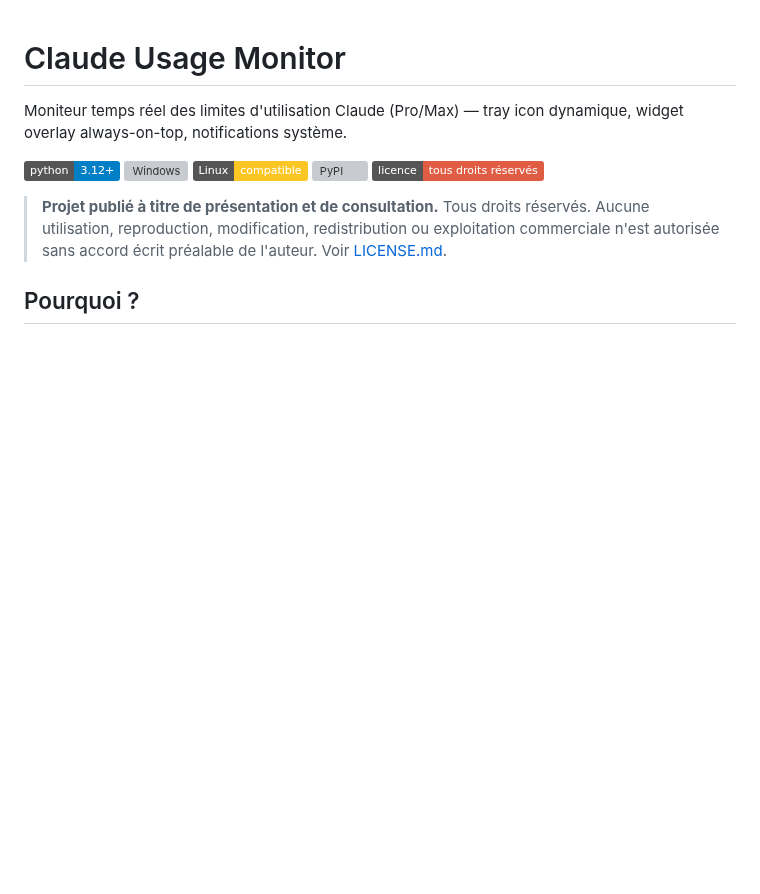
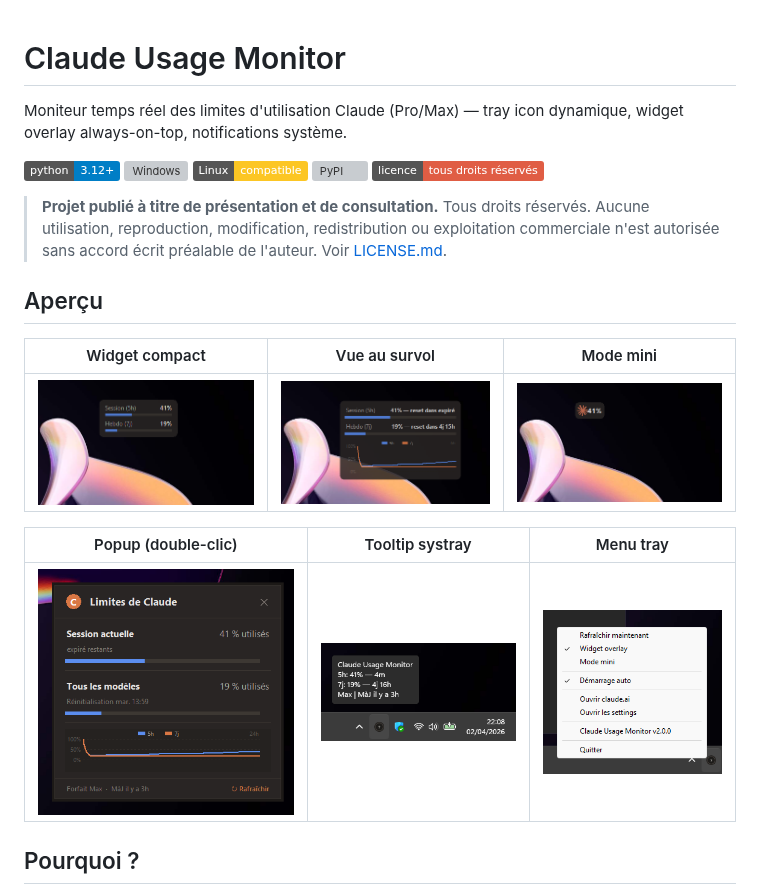
Before and after one commit to audi63/claude-usage-monitor, a Markdown page: README.md, the part around the change. Rendered like a GitHub page; pictures changed too: assets/screenshots/overlay-hover.png (added), assets/screenshots/overlay-mini.png (added), assets/screenshots/overlay-normal.png (added); badges without logos; blank space fills up the shorter version; grey boxes are pictures that could not be loaded.

Commit message:
docs: add screenshots to README for instant visual preview
6 screenshots showing all modes: compact overlay, hover expansion,
mini mode, popup, tray tooltip, and context menu.

Co-Authored-By: Claude Opus 4.6 <noreply@anthropic.com>

```diff
--- a/README.md
+++ b/README.md
@@ -10,6 +10,16 @@ Moniteur temps réel des limites d'utilisation Claude (Pro/Max) — tray icon dy
 
 > **Projet publié à titre de présentation et de consultation.**
 > Tous droits réservés. Aucune utilisation, reproduction, modification, redistribution ou exploitation commerciale n'est autorisée sans accord écrit préalable de l'auteur. Voir [LICENSE.md](LICENSE.md).
+
+## Aperçu
+
+| Widget compact | Vue au survol | Mode mini |
+|:-:|:-:|:-:|
+| ![Overlay normal](assets/screenshots/overlay-normal.png) | ![Overlay hover](assets/screenshots/overlay-hover.png) | ![Overlay mini](assets/screenshots/overlay-mini.png) |
+
+| Popup (double-clic) | Tooltip systray | Menu tray |
+|:-:|:-:|:-:|
+| ![Popup](assets/screenshots/popup.png) | ![Tooltip](assets/screenshots/tray-tooltip.png) | ![Menu](assets/screenshots/tray-menu.png) |
 
 ## Pourquoi ?
 
```
